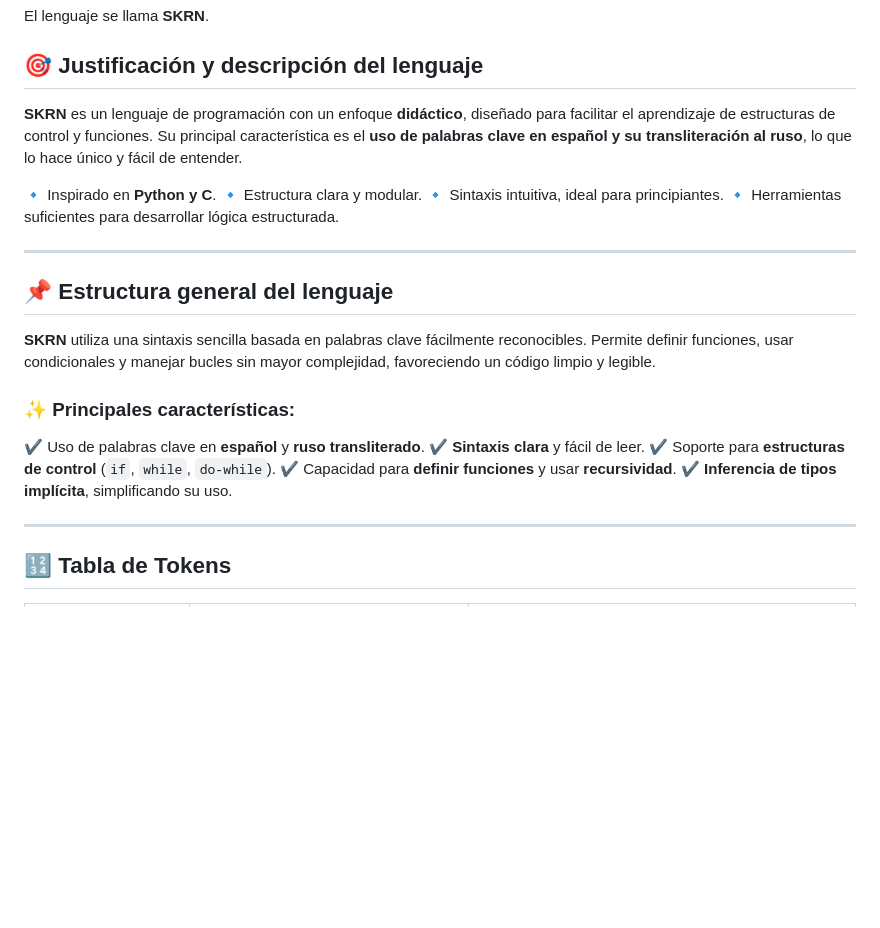
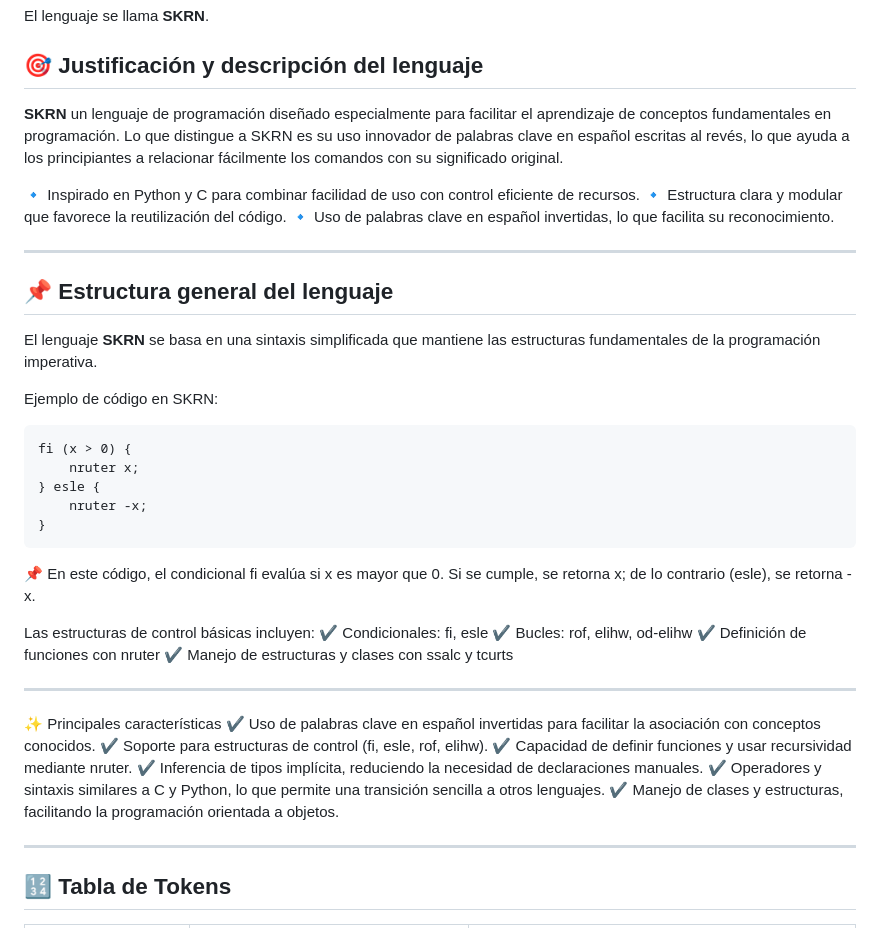
Before and after one commit to GabrielZelaFlores/SKRN-, a Markdown page: README.md, the part around the change. Drawn GitHub-style; blank space fills up the shorter version.

Commit message:
Actualizando SKRN README.md

````diff
--- a/README.md
+++ b/README.md
@@ -17,24 +17,44 @@
 El lenguaje se llama **SKRN**.
 
 ## 🎯 Justificación y descripción del lenguaje
-**SKRN** es un lenguaje de programación con un enfoque **didáctico**, diseñado para facilitar el aprendizaje de estructuras de control y funciones. Su principal característica es el **uso de palabras clave en español y su transliteración al ruso**, lo que lo hace único y fácil de entender.
+**SKRN** un lenguaje de programación diseñado especialmente para facilitar el aprendizaje de conceptos fundamentales en programación. Lo que distingue a SKRN es su uso innovador de palabras clave en español escritas al revés, lo que ayuda a los principiantes a relacionar fácilmente los comandos con su significado original.
 
-🔹 Inspirado en **Python y C**.
-🔹 Estructura clara y modular.
-🔹 Sintaxis intuitiva, ideal para principiantes.
-🔹 Herramientas suficientes para desarrollar lógica estructurada.
+🔹 Inspirado en Python y C para combinar facilidad de uso con control eficiente de recursos.
+🔹 Estructura clara y modular que favorece la reutilización del código.
+🔹 Uso de palabras clave en español invertidas, lo que facilita su reconocimiento.
 
 ---
 
 ## 📌 Estructura general del lenguaje
-**SKRN** utiliza una sintaxis sencilla basada en palabras clave fácilmente reconocibles. Permite definir funciones, usar condicionales y manejar bucles sin mayor complejidad, favoreciendo un código limpio y legible.
+El lenguaje **SKRN** se basa en una sintaxis simplificada que mantiene las estructuras fundamentales de la programación imperativa.
 
-### ✨ Principales características:
-✔ Uso de palabras clave en **español** y **ruso transliterado**.
-✔ **Sintaxis clara** y fácil de leer.
-✔ Soporte para **estructuras de control** (`if`, `while`, `do-while`).
-✔ Capacidad para **definir funciones** y usar **recursividad**.
-✔ **Inferencia de tipos implícita**, simplificando su uso.
+Ejemplo de código en SKRN:
+
+```skrn
+fi (x > 0) {
+    nruter x;
+} esle {
+    nruter -x;
+}
+```
+
+📌 En este código, el condicional fi evalúa si x es mayor que 0. Si se cumple, se retorna x; de lo contrario (esle), se retorna -x.
+
+Las estructuras de control básicas incluyen:
+✔ Condicionales: fi, esle
+✔ Bucles: rof, elihw, od-elihw
+✔ Definición de funciones con nruter
+✔ Manejo de estructuras y clases con ssalc y tcurts
+
+---
+
+✨ Principales características
+✔ Uso de palabras clave en español invertidas para facilitar la asociación con conceptos conocidos.
+✔ Soporte para estructuras de control (fi, esle, rof, elihw).
+✔ Capacidad de definir funciones y usar recursividad mediante nruter.
+✔ Inferencia de tipos implícita, reduciendo la necesidad de declaraciones manuales.
+✔ Operadores y sintaxis similares a C y Python, lo que permite una transición sencilla a otros lenguajes.
+✔ Manejo de clases y estructuras, facilitando la programación orientada a objetos.
 
 ---
 
````
